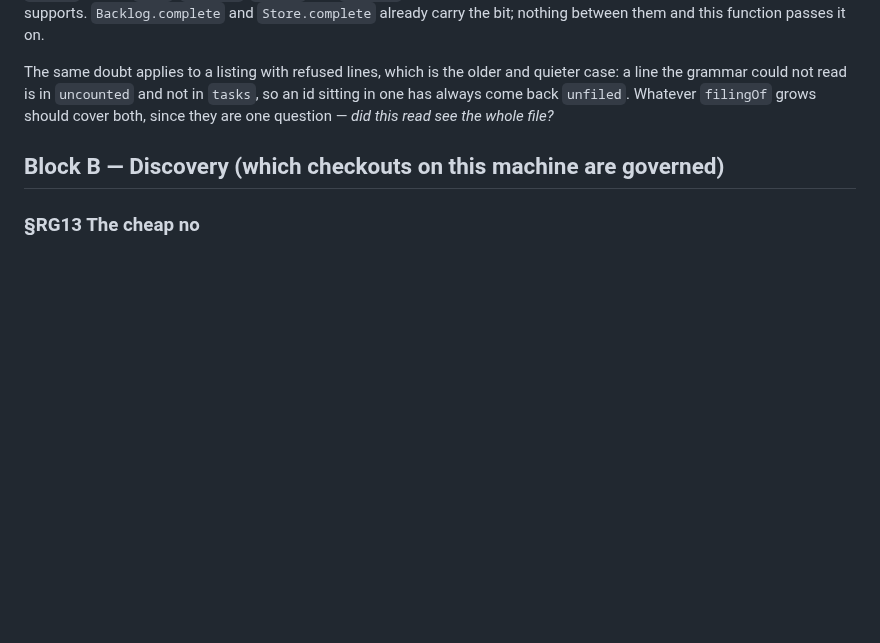
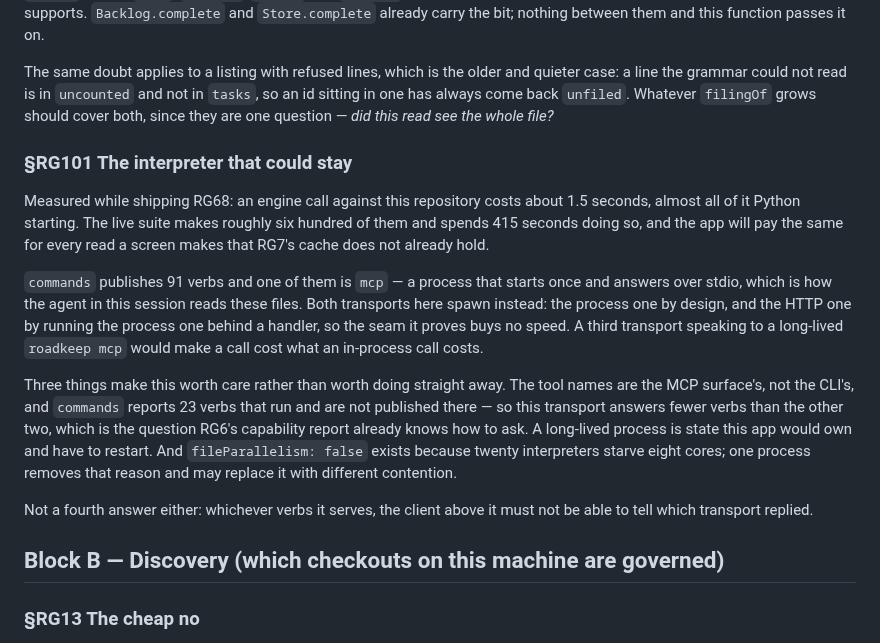
Before and after one commit to alegauss/roadkeep-gui, a Markdown page: docs/IMPROVEMENTS.md, the part around the change. Drawn GitHub-style; blank space fills up the shorter version.

Commit message:
docs: file the engine mode that starts once instead of per call (RG101)
- document the performance improvement related to the engine mode that starts once instead of per call, highlighting its potential to reduce overhead.
- record the rationale for implementing a long-lived process to optimize engine calls, addressing the current inefficiencies in transport spawning.
- update the roadmap to include RG101, ensuring that stakeholders are aware of the planned enhancement and its dependencies.
- clarify the relationship between the new engine mode and existing cache mechanisms, emphasizing how it may alleviate repeated costs during reads.

```diff
--- a/docs/IMPROVEMENTS.md
+++ b/docs/IMPROVEMENTS.md
@@ -250,6 +250,31 @@ The same doubt applies to a listing with refused lines, which is the older and q
 case: a line the grammar could not read is in `uncounted` and not in `tasks`, so an id
 sitting in one has always come back `unfiled`. Whatever `filingOf` grows should cover
 both, since they are one question — *did this read see the whole file?*
+
+### §RG101 The interpreter that could stay
+
+Measured while shipping RG68: an engine call against this repository costs about 1.5
+seconds, almost all of it Python starting. The live suite makes roughly six hundred of
+them and spends 415 seconds doing so, and the app will pay the same for every read a
+screen makes that RG7's cache does not already hold.
+
+`commands` publishes 91 verbs and one of them is `mcp` — a process that starts once and
+answers over stdio, which is how the agent in this session reads these files. Both
+transports here spawn instead: the process one by design, and the HTTP one by running
+the process one behind a handler, so the seam it proves buys no speed. A third transport
+speaking to a long-lived `roadkeep mcp` would make a call cost what an in-process call
+costs.
+
+Three things make this worth care rather than worth doing straight away. The tool names
+are the MCP surface's, not the CLI's, and `commands` reports 23 verbs that run and are
+not published there — so this transport answers fewer verbs than the other two, which is
+the question RG6's capability report already knows how to ask. A long-lived process is
+state this app would own and have to restart. And `fileParallelism: false` exists
+because twenty interpreters starve eight cores; one process removes that reason and may
+replace it with different contention.
+
+Not a fourth answer either: whichever verbs it serves, the client above it must not be
+able to tell which transport replied.
 
 ## Block B — Discovery (which checkouts on this machine are governed)
 
```
Also changed, not shown: docs/ROADMAP.md (+1 -0 lines).
